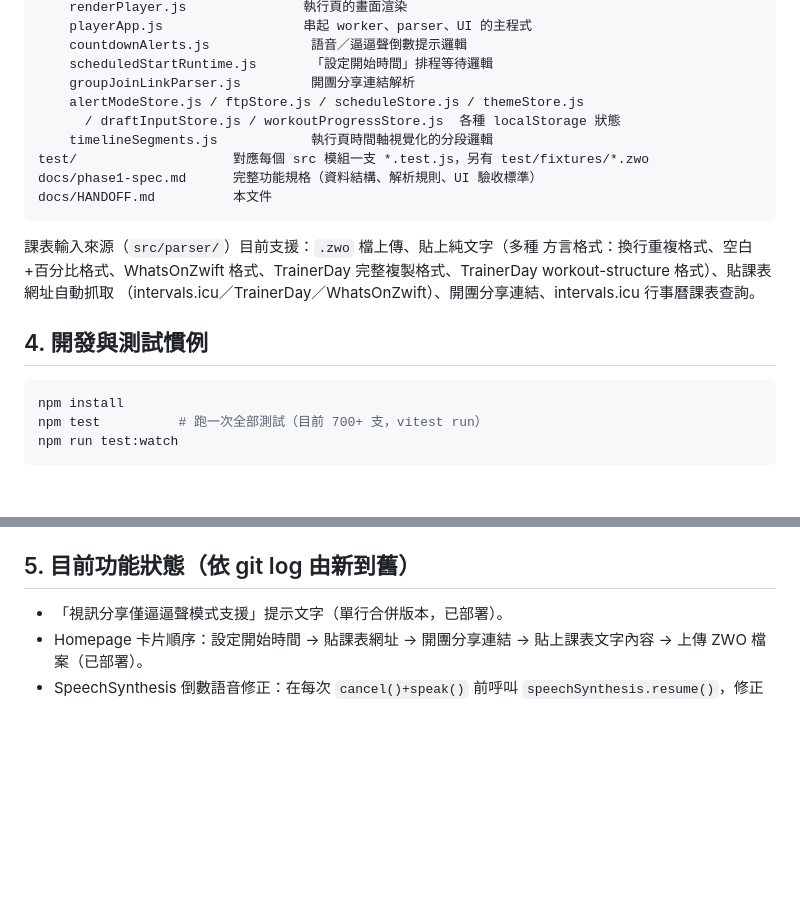
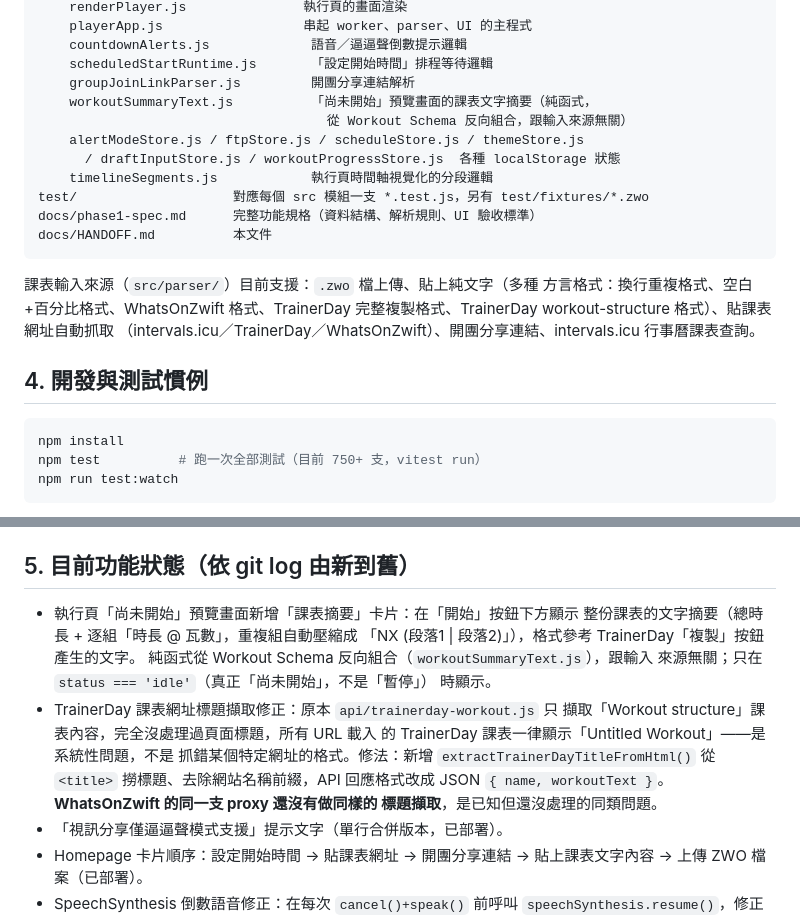
Before and after one commit to meyagirl-coder/cycling_workout-countdown, a Markdown page: docs/HANDOFF.md, 2 parts joined by grey strips. Rendered like a GitHub page; blank space fills up the shorter version.

Commit message:
Update handoff doc with the title-extraction fix and workout summary feature (#56)
Keep the Codex handoff doc in sync with what actually shipped since it
was first written this session.

Co-authored-by: Claude <noreply@anthropic.com>

````diff
--- a/docs/HANDOFF.md
+++ b/docs/HANDOFF.md
@@ -65,6 +65,8 @@ src/
     countdownAlerts.js             語音／逼逼聲倒數提示邏輯
     scheduledStartRuntime.js       「設定開始時間」排程等待邏輯
     groupJoinLinkParser.js         開團分享連結解析
+    workoutSummaryText.js          「尚未開始」預覽畫面的課表文字摘要（純函式，
+                                     從 Workout Schema 反向組合，跟輸入來源無關）
     alertModeStore.js / ftpStore.js / scheduleStore.js / themeStore.js
       / draftInputStore.js / workoutProgressStore.js  各種 localStorage 狀態
     timelineSegments.js            執行頁時間軸視覺化的分段邏輯
@@ -83,7 +85,7 @@ docs/HANDOFF.md          本文件
 
 ```bash
 npm install
-npm test          # 跑一次全部測試（目前 700+ 支，vitest run）
+npm test          # 跑一次全部測試（目前 750+ 支，vitest run）
 npm run test:watch
 ```
 
@@ -103,6 +105,19 @@ npm run test:watch
 
 ## 5. 目前功能狀態（依 git log 由新到舊）
 
+- 執行頁「尚未開始」預覽畫面新增「課表摘要」卡片：在「開始」按鈕下方顯示
+  整份課表的文字摘要（總時長 + 逐組「時長 @ 瓦數」，重複組自動壓縮成
+  「NX (段落1 | 段落2)」），格式參考 TrainerDay「複製」按鈕產生的文字。
+  純函式從 Workout Schema 反向組合（`workoutSummaryText.js`），跟輸入
+  來源無關；只在 `status === 'idle'`（真正「尚未開始」，不是「暫停」）
+  時顯示。
+- TrainerDay 課表網址標題擷取修正：原本 `api/trainerday-workout.js` 只
+  擷取「Workout structure」課表內容，完全沒處理過頁面標題，所有 URL 載入
+  的 TrainerDay 課表一律顯示「Untitled Workout」——是系統性問題，不是
+  抓錯某個特定網址的格式。修法：新增 `extractTrainerDayTitleFromHtml()`
+  從 `<title>` 撈標題、去除網站名稱前綴，API 回應格式改成 JSON
+  `{ name, workoutText }`。**WhatsOnZwift 的同一支 proxy 還沒有做同樣的
+  標題擷取**，是已知但還沒處理的同類問題。
 - 「視訊分享僅逼逼聲模式支援」提示文字（單行合併版本，已部署）。
 - Homepage 卡片順序：設定開始時間 → 貼課表網址 → 開團分享連結
   → 貼上課表文字內容 → 上傳 ZWO 檔案（已部署）。
````
